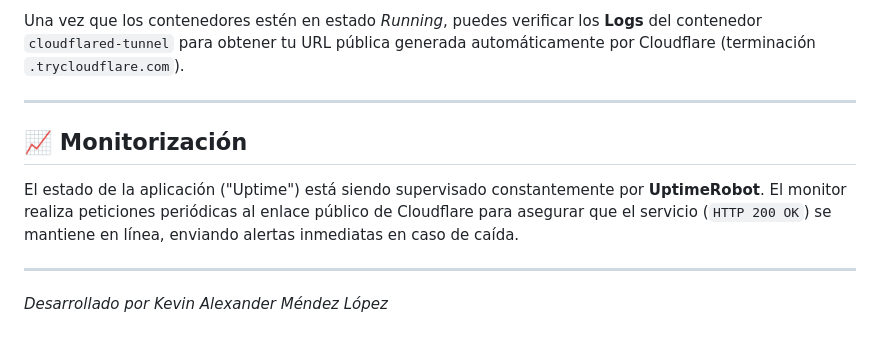
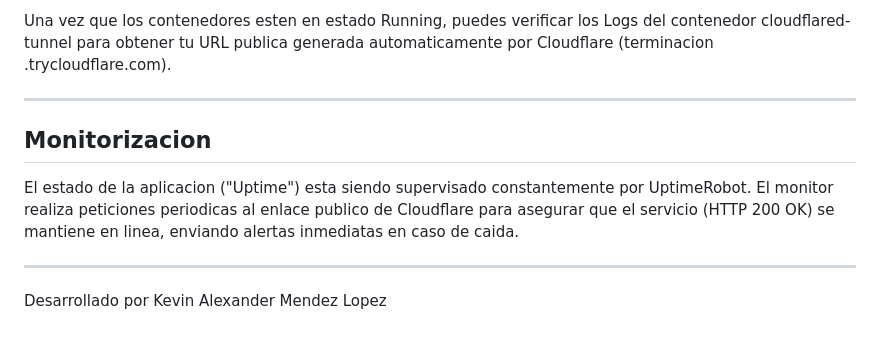
Before and after one commit to KevinML12/web-evaluacion, a Markdown page: README.md, the part around one of its changes. GitHub-like rendering.

```diff
--- a/README.md
+++ b/README.md
@@ -67,11 +67,11 @@ Para desplegar el proyecto completo (Página Web + Túnel Cloudflare) en un ento
 
-Una vez que los contenedores estén en estado *Running*, puedes verificar los **Logs** del contenedor `cloudflared-tunnel` para obtener tu URL pública generada automáticamente por Cloudflare (terminación `.trycloudflare.com`).
+Una vez que los contenedores esten en estado Running, puedes verificar los Logs del contenedor cloudflared-tunnel para obtener tu URL publica generada automaticamente por Cloudflare (terminacion .trycloudflare.com).
 
 ---
 
-## 📈 Monitorización
+## Monitorizacion
 
-El estado de la aplicación ("Uptime") está siendo supervisado constantemente por **UptimeRobot**. El monitor realiza peticiones periódicas al enlace público de Cloudflare para asegurar que el servicio (`HTTP 200 OK`) se mantiene en línea, enviando alertas inmediatas en caso de caída.
+El estado de la aplicacion ("Uptime") esta siendo supervisado constantemente por UptimeRobot. El monitor realiza peticiones periodicas al enlace publico de Cloudflare para asegurar que el servicio (HTTP 200 OK) se mantiene en linea, enviando alertas inmediatas en caso de caida.
 
 ---
-*Desarrollado por Kevin Alexander Méndez López*
+Desarrollado por Kevin Alexander Mendez Lopez
```
Also changed, not shown: other parts of README.md (+33 -33 lines).
